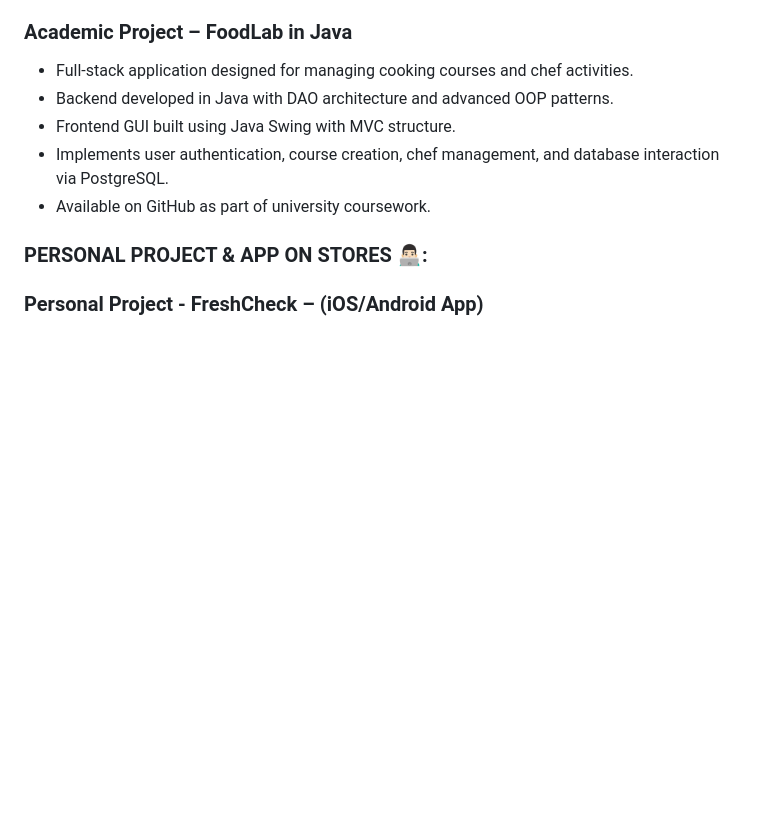
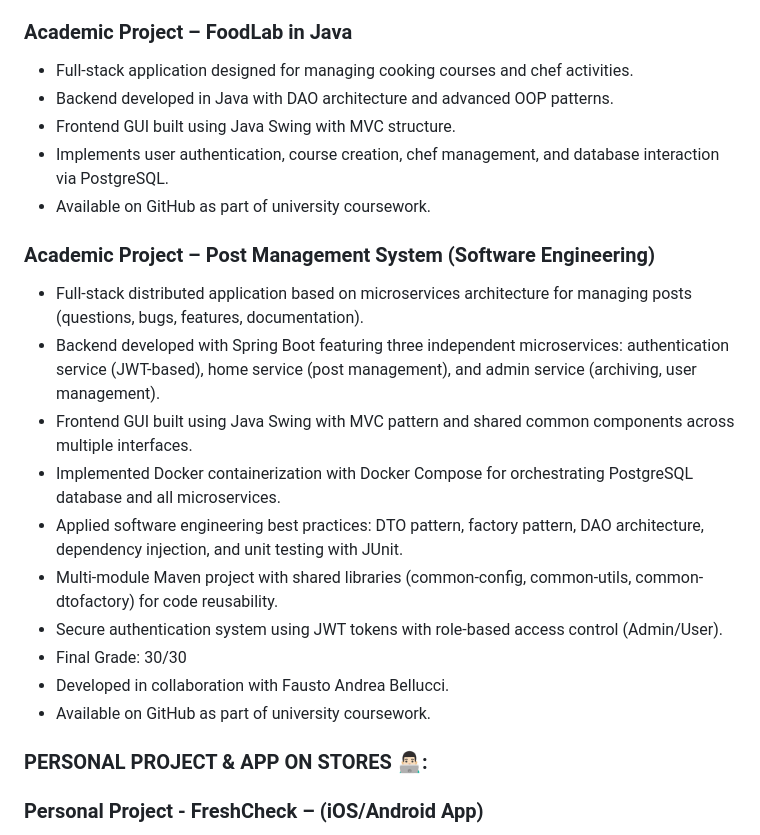
Before and after one commit to PierfrancescoAmendola/PierfrancescoAmendola, a Markdown page: README.md, the part around the change. Rendered like a GitHub page; blank space fills up the shorter version.

Commit message:
Document Academic Project details in README
Added details about the Academic Project – Post Management System, including architecture, technologies used, and collaboration.

```diff
--- a/README.md
+++ b/README.md
@@ -81,6 +81,19 @@ Successfully completed the **Cisco Cybersecurity Scholarship 2023**, an advanced
 * Frontend GUI built using Java Swing with MVC structure.
 * Implements user authentication, course creation, chef management, and database interaction via PostgreSQL.
 * Available on GitHub as part of university coursework.
+
+### Academic Project – Post Management System (Software Engineering)
+* Full-stack distributed application based on microservices architecture for managing posts (questions, bugs, features, documentation).
+* Backend developed with Spring Boot featuring three independent microservices: authentication service (JWT-based), home service (post management), and admin service (archiving, user management).
+* Frontend GUI built using Java Swing with MVC pattern and shared common components across multiple interfaces.
+* Implemented Docker containerization with Docker Compose for orchestrating PostgreSQL database and all microservices.
+* Applied software engineering best practices: DTO pattern, factory pattern, DAO architecture, dependency injection, and unit testing with JUnit.
+* Multi-module Maven project with shared libraries (common-config, common-utils, common-dtofactory) for code reusability.
+* Secure authentication system using JWT tokens with role-based access control (Admin/User).
+* Final Grade: 30/30
+* Developed in collaboration with Fausto Andrea Bellucci.
+* Available on GitHub as part of university coursework.
+
 
 ### PERSONAL PROJECT & APP ON STORES 👨🏻‍💻:
 
```
